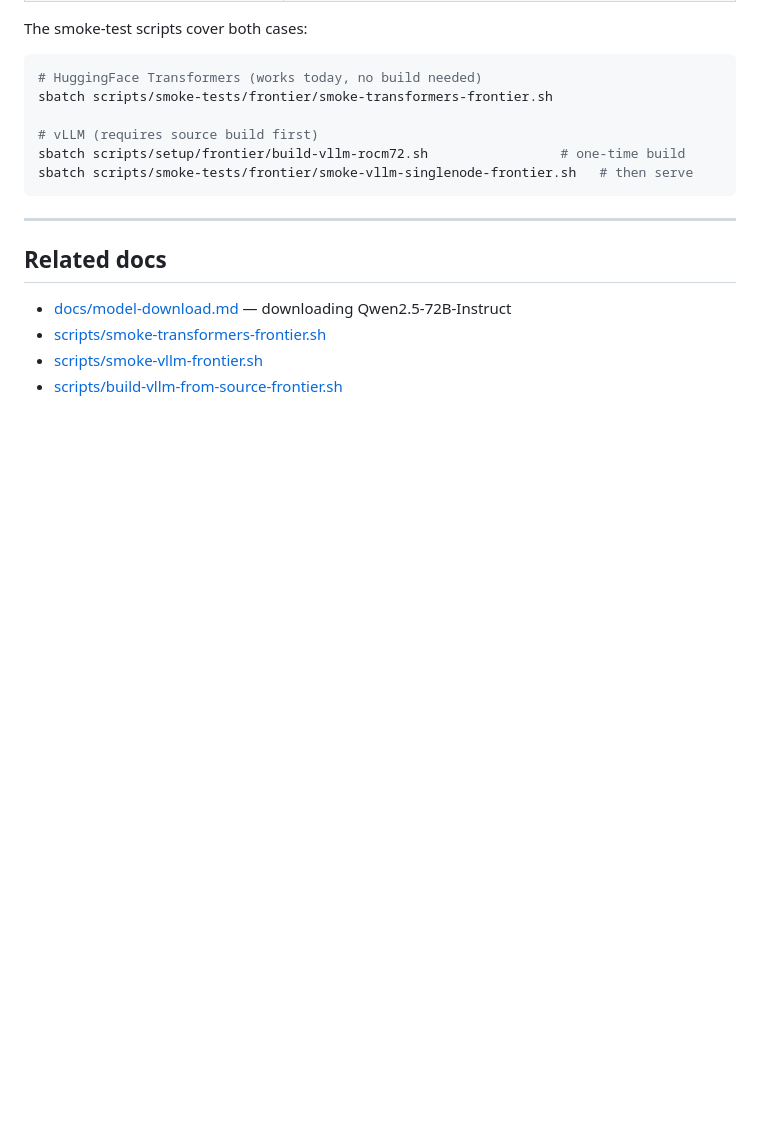
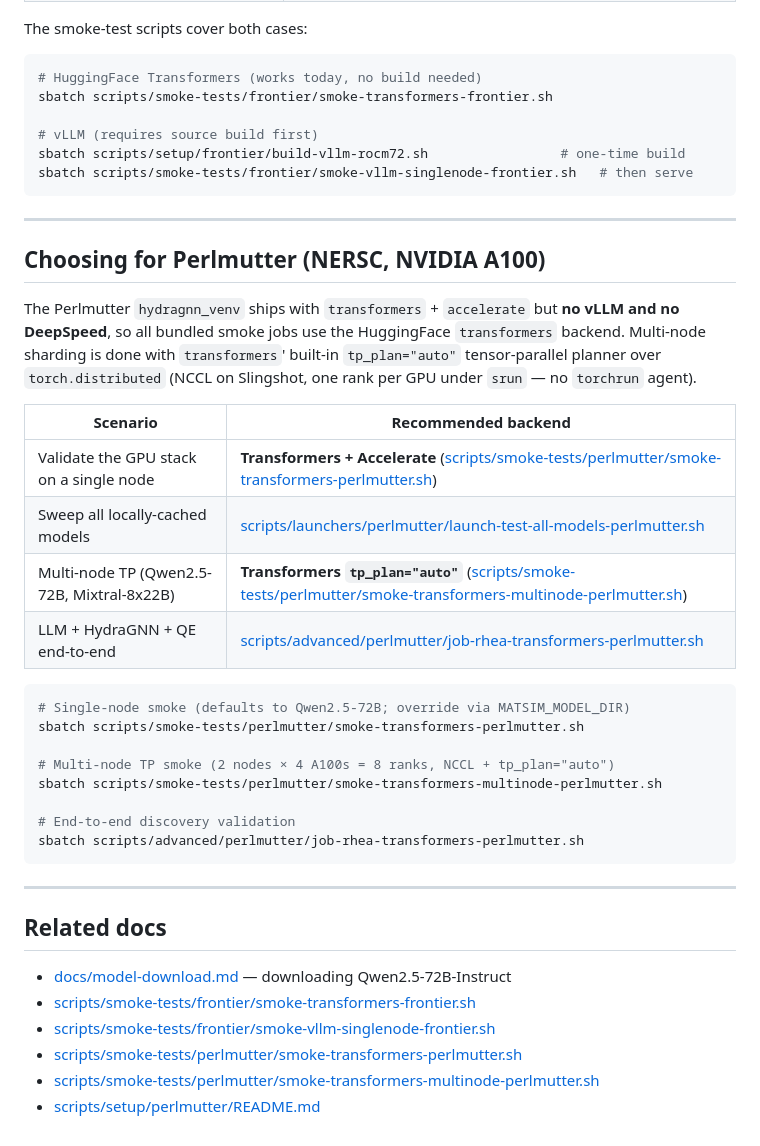
Before and after one commit to ORNL/matsim-agents, a Markdown page: docs/llm-backends-comparison.md, the part around the change. Rendered like a GitHub page; blank space fills up the shorter version.

````diff
--- a/docs/llm-backends-comparison.md
+++ b/docs/llm-backends-comparison.md
@@ -132,9 +132,40 @@ sbatch scripts/smoke-tests/frontier/smoke-vllm-singlenode-frontier.sh   # then s
 
 ---
 
+## Choosing for Perlmutter (NERSC, NVIDIA A100)
+
+The Perlmutter `hydragnn_venv` ships with `transformers` + `accelerate` but
+**no vLLM and no DeepSpeed**, so all bundled smoke jobs use the
+HuggingFace `transformers` backend. Multi-node sharding is done with
+`transformers`' built-in `tp_plan="auto"` tensor-parallel planner over
+`torch.distributed` (NCCL on Slingshot, one rank per GPU under `srun` —
+no `torchrun` agent).
+
+| Scenario | Recommended backend |
+|---|---|
+| Validate the GPU stack on a single node | **Transformers + Accelerate** ([scripts/smoke-tests/perlmutter/smoke-transformers-perlmutter.sh](../scripts/smoke-tests/perlmutter/smoke-transformers-perlmutter.sh)) |
+| Sweep all locally-cached models | [scripts/launchers/perlmutter/launch-test-all-models-perlmutter.sh](../scripts/launchers/perlmutter/launch-test-all-models-perlmutter.sh) |
+| Multi-node TP (Qwen2.5-72B, Mixtral-8x22B) | **Transformers `tp_plan="auto"`** ([scripts/smoke-tests/perlmutter/smoke-transformers-multinode-perlmutter.sh](../scripts/smoke-tests/perlmutter/smoke-transformers-multinode-perlmutter.sh)) |
+| LLM + HydraGNN + QE end-to-end | [scripts/advanced/perlmutter/job-rhea-transformers-perlmutter.sh](../scripts/advanced/perlmutter/job-rhea-transformers-perlmutter.sh) |
+
+```bash
+# Single-node smoke (defaults to Qwen2.5-72B; override via MATSIM_MODEL_DIR)
+sbatch scripts/smoke-tests/perlmutter/smoke-transformers-perlmutter.sh
+
+# Multi-node TP smoke (2 nodes × 4 A100s = 8 ranks, NCCL + tp_plan="auto")
+sbatch scripts/smoke-tests/perlmutter/smoke-transformers-multinode-perlmutter.sh
+
+# End-to-end discovery validation
+sbatch scripts/advanced/perlmutter/job-rhea-transformers-perlmutter.sh
+```
+
+---
+
 ## Related docs
 
 - [docs/model-download.md](model-download.md) — downloading Qwen2.5-72B-Instruct
-- [scripts/smoke-transformers-frontier.sh](../scripts/smoke-transformers-frontier.sh)
-- [scripts/smoke-vllm-frontier.sh](../scripts/smoke-vllm-frontier.sh)
-- [scripts/build-vllm-from-source-frontier.sh](../scripts/build-vllm-from-source-frontier.sh)
+- [scripts/smoke-tests/frontier/smoke-transformers-frontier.sh](../scripts/smoke-tests/frontier/smoke-transformers-frontier.sh)
+- [scripts/smoke-tests/frontier/smoke-vllm-singlenode-frontier.sh](../scripts/smoke-tests/frontier/smoke-vllm-singlenode-frontier.sh)
+- [scripts/smoke-tests/perlmutter/smoke-transformers-perlmutter.sh](../scripts/smoke-tests/perlmutter/smoke-transformers-perlmutter.sh)
+- [scripts/smoke-tests/perlmutter/smoke-transformers-multinode-perlmutter.sh](../scripts/smoke-tests/perlmutter/smoke-transformers-multinode-perlmutter.sh)
+- [scripts/setup/perlmutter/README.md](../scripts/setup/perlmutter/README.md)
````
Also changed, not shown: docs/quantum-espresso-perlmutter.md (+31 -14 lines), 1 other file.
